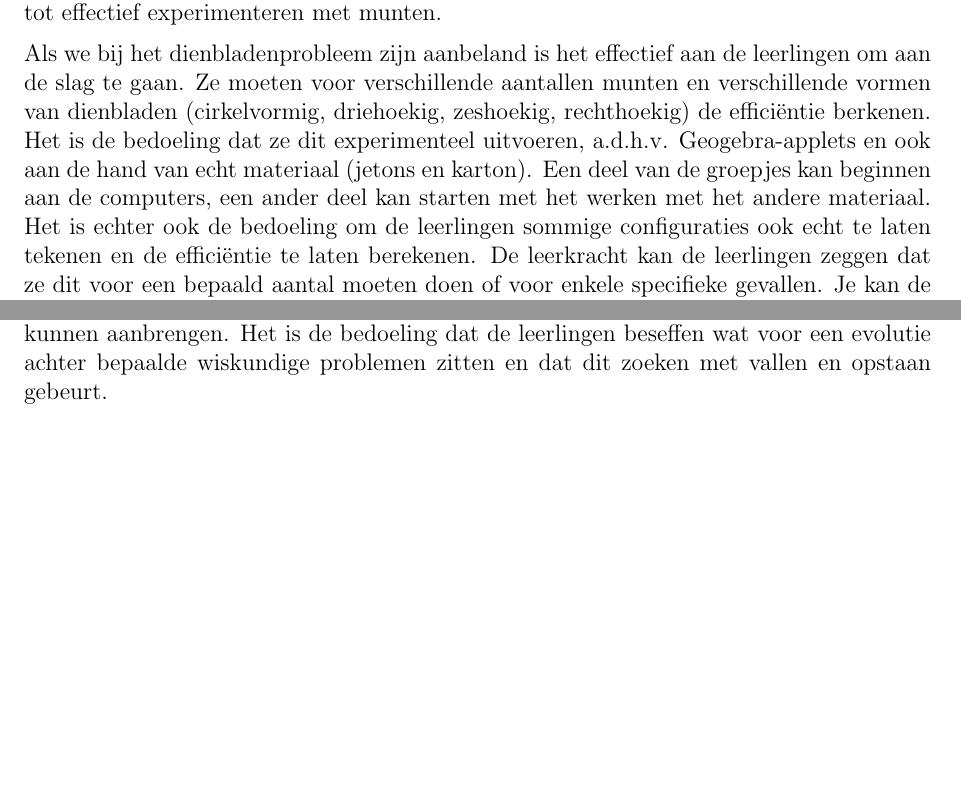
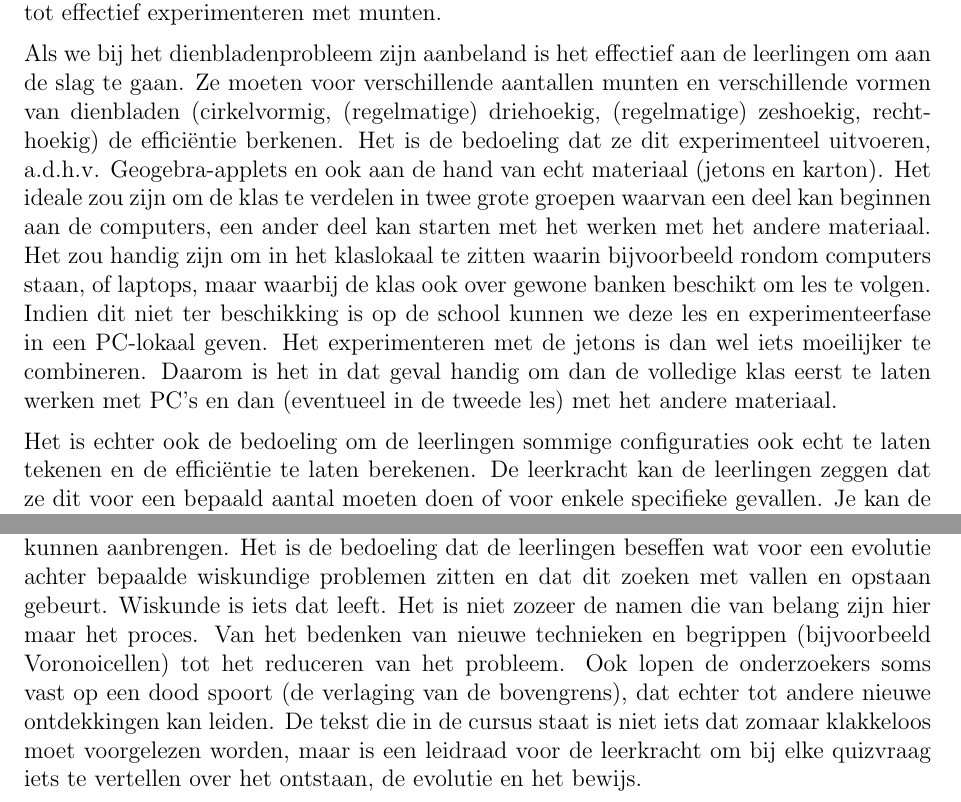
Before and after one commit to Wiskunde/V3, a LaTeX document (administratie/administratie.tex): two parts of pages 10 and 14 of 14, joined at a grey line, cut so that both start at the same text, the shorter picture padded with empty space. Compiled offline with pdfLaTeX; the source files are stored in an older character set and shown here as Unicode.

Commit message:
Laatste wijzigingen in gegebrabestanden (zaken die niet nodig waren verwijderd) + kleine wijzigingen in administratie

```diff
--- a/administratie/administratie.tex
+++ b/administratie/administratie.tex
@@ -72,6 +72,7 @@
 \hyphenation{ka-nons-ko-gels}
 \hyphenation{ont-stond}
 \hyphenation{kwa-dra-tisch}
+\hyphenation{ver-ge-lij-kin-gen}
 
 \usepackage{color}
 \newcommand{\todo}[1]{\textcolor{red}{\##1\#}}
@@ -407,8 +408,14 @@ Op weg naar he bolstapelprobleem van Kepler houden we eerst halt bij het tweedim
 
 In het eerste deel van de eerste les van \textquoteleft tweedimensionale stapelproblemen' werken de leerlingen samen met de leerkracht aan de hand van een bundeltje. Het is aangewezen dat de leerlingen al in kleine groepjes samen zitten, waarbij de leerkracht echter eerst nog vooraan in de klas de leider is van het onderwijsleergesprek. In het bundeltje staan vragen en opdrachten. Het is de bedoeling dat de leerkracht de leerlingen aanzet om hierover na te denken of effectief de opdracht uit te voeren. Dit kan gaan van een kleine berekening tot effectief experimenteren met munten.
 
-Als we bij het dienbladenprobleem zijn aanbeland is het effectief aan de leerlingen om aan de slag te gaan. Ze moeten voor verschillende aantallen munten en verschillende vormen van dienbladen (cirkelvormig, driehoekig, zeshoekig, rechthoekig) de efficiëntie berkenen. Het is de bedoeling dat ze dit experimenteel uitvoeren, a.d.h.v. Geogebra-applets en ook aan de hand van echt materiaal (jetons en karton).
-Een deel van de groepjes kan beginnen aan de computers, een ander deel kan starten met het werken met het andere materiaal. Het is echter ook de bedoeling om de leerlingen sommige configuraties ook echt te laten tekenen en de efficiëntie te laten berekenen.
+Als we bij het dienbladenprobleem zijn aanbeland is het effectief aan de leerlingen om aan de slag te gaan. Ze moeten voor verschillende aantallen munten en verschillende vormen van dienbladen (cirkelvormig, (regelmatige) driehoekig, (regelmatige) zeshoekig, rechthoekig) de efficiëntie berkenen. Het is de bedoeling dat ze dit experimenteel uitvoeren, a.d.h.v. Geogebra-applets en ook aan de hand van echt materiaal (jetons en karton).
+Het ideale zou zijn om de klas te verdelen in twee grote groepen waarvan een deel kan beginnen aan de computers, een ander deel kan starten met het werken met het andere materiaal.
+Het zou handig zijn om in het klaslokaal te zitten waarin bijvoorbeeld rondom computers staan, of laptops, maar waarbij de klas ook over gewone banken beschikt om les te volgen.
+Indien dit niet ter beschikking is op de school kunnen we deze les en experimenteerfase in een PC-lokaal geven. Het experimenteren met de jetons is dan wel iets
+moeilijker te combineren. Daarom is het in dat geval handig om dan de volledige klas eerst te laten werken met PC's en dan (eventueel in de tweede les)
+met het andere materiaal.
+
+Het is echter ook de bedoeling om de leerlingen sommige configuraties ook echt te laten tekenen en de efficiëntie te laten berekenen.
 De leerkracht kan de leerlingen zeggen dat ze dit voor een bepaald aantal moeten doen of voor enkele specifieke gevallen.
 Je kan de klas ook opsplitsen, zodanig dat niet iedereen alle efficiënties moet berekenen, maar dat je met de ganse klas weldegelijk komt tot een volledig ingevulde tabel.
 
@@ -529,5 +536,8 @@ We gaan in deze les nog even verder met waar we de vorige les nog niet aan toe k
 Voor het tweede deel van de les is het de bedoeling dat we op een ludieke manier de evolutie van het bolstapelprobleem van Kepler schetsen. We doen dit aan de hand van een quiz. De leerlingen worden verdeeld in groepjes van ongeveer 4 personen en krijgen allemaal bordjes of briefjes met A, B, C en D op. Het is namelijk een quiz met meerkeuzevragen. Sommige antwoorden zouden de leerlingen tijdens de loop van deze lessenreeks al moeten gehoord hebben, andere vragen zijn eerder \textquoteleft gokvragen'. De leerkracht houdt ook de stand bij, voor elk goed antwoord krijgen de leerlingen één punt. Er zijn 8 vragen en bij elke vraag moeten de leerlingen op het teken van de leerkracht hun bordjes omhoog steken.
 Deze quiz is echter maar een werkvorm om het verhaal van het bolstapelprobleem te kunnen aanbrengen.
 Het is de bedoeling dat de leerlingen beseffen wat voor een evolutie achter bepaalde wiskundige problemen zitten en dat dit zoeken met vallen en opstaan gebeurt.
+Wiskunde is iets dat leeft. Het is niet zozeer de namen die van belang zijn hier maar het proces. Van het bedenken van nieuwe technieken en begrippen (bijvoorbeeld
+Voronoicellen) tot het reduceren van het probleem. Ook lopen de onderzoekers soms vast op een dood spoort (de verlaging van de bovengrens), dat echter tot andere nieuwe ontdekkingen kan leiden.
+De tekst die in de cursus staat is niet iets dat zomaar klakkeloos moet voorgelezen worden, maar is een leidraad voor de leerkracht om bij elke quizvraag iets te vertellen over het ontstaan, de evolutie en het bewijs.
 
 \end{document}
```
Also changed, not shown: cursus/referenties.tex (+1 -0 lines), administratie/administratie.tex (2 more changed lines), 5 other files.
